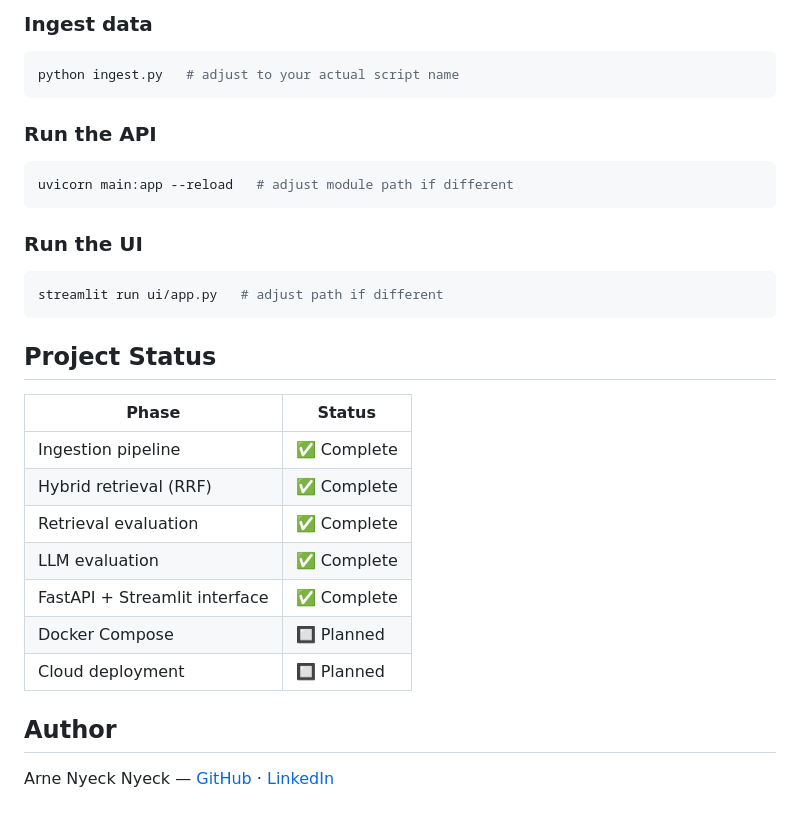
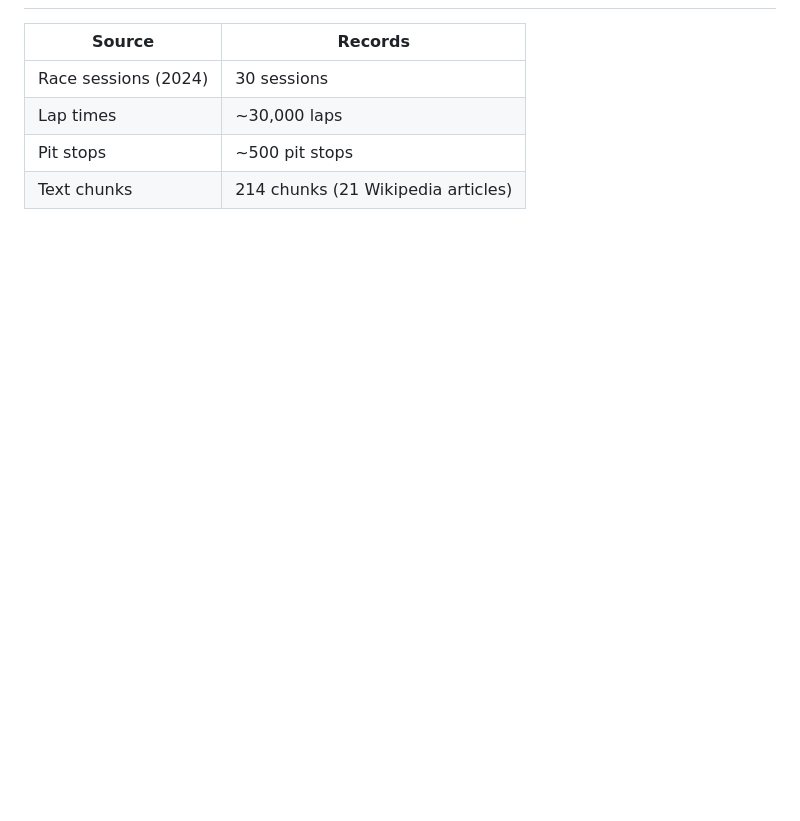
Before and after one commit to arnenyeck06/F1-Race-Intelligence-Agent-LLM, a Markdown page: README.md, the part around one of its changes. GitHub-like rendering; blank space fills up the shorter version.

````diff
--- a/README.md
+++ b/README.md
@@ -85,30 +121,6 @@ cp .env.example .env              # fill in your API key and DB connection strin
-### Ingest data
-```bash
-python ingest.py   # adjust to your actual script name
-```
-
-### Run the API
-```bash
-uvicorn main:app --reload   # adjust module path if different
-```
-
-### Run the UI
-```bash
-streamlit run ui/app.py   # adjust path if different
-```
-
-## Project Status
-
-| Phase | Status |
-|---|---|
-| Ingestion pipeline | ✅ Complete |
-| Hybrid retrieval (RRF) | ✅ Complete |
-| Retrieval evaluation | ✅ Complete |
-| LLM evaluation | ✅ Complete |
-| FastAPI + Streamlit interface | ✅ Complete |
-| Docker Compose | 🔲 Planned |
-| Cloud deployment | 🔲 Planned |
-
-## Author
-
-Arne Nyeck Nyeck — [GitHub](https://github.com/arnenyeck06) · [LinkedIn](https://linkedin.com/in/arne-nyecknyeck-539369ba)
+| Source | Records |
+|--------|---------|
+| Race sessions (2024) | 30 sessions |
+| Lap times | ~30,000 laps |
+| Pit stops | ~500 pit stops |
+| Text chunks | 214 chunks (21 Wikipedia articles) |
````
Also changed, not shown: other parts of README.md (+104 -68 lines).
